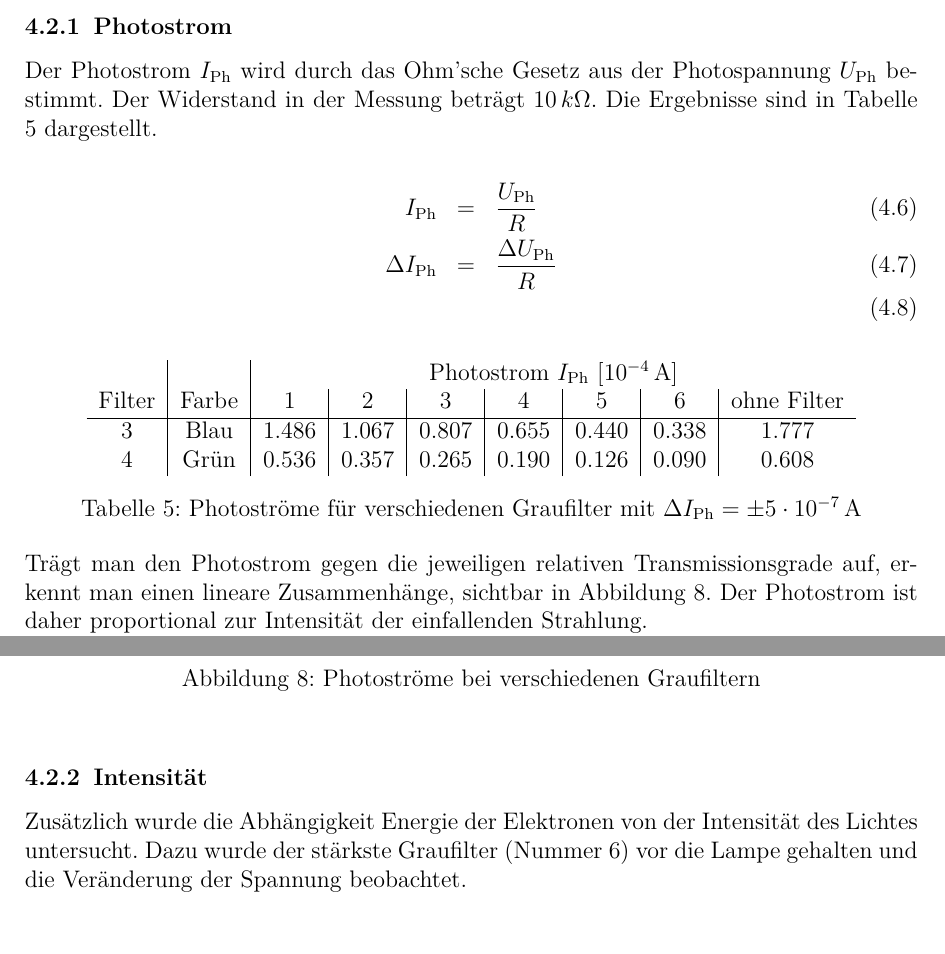
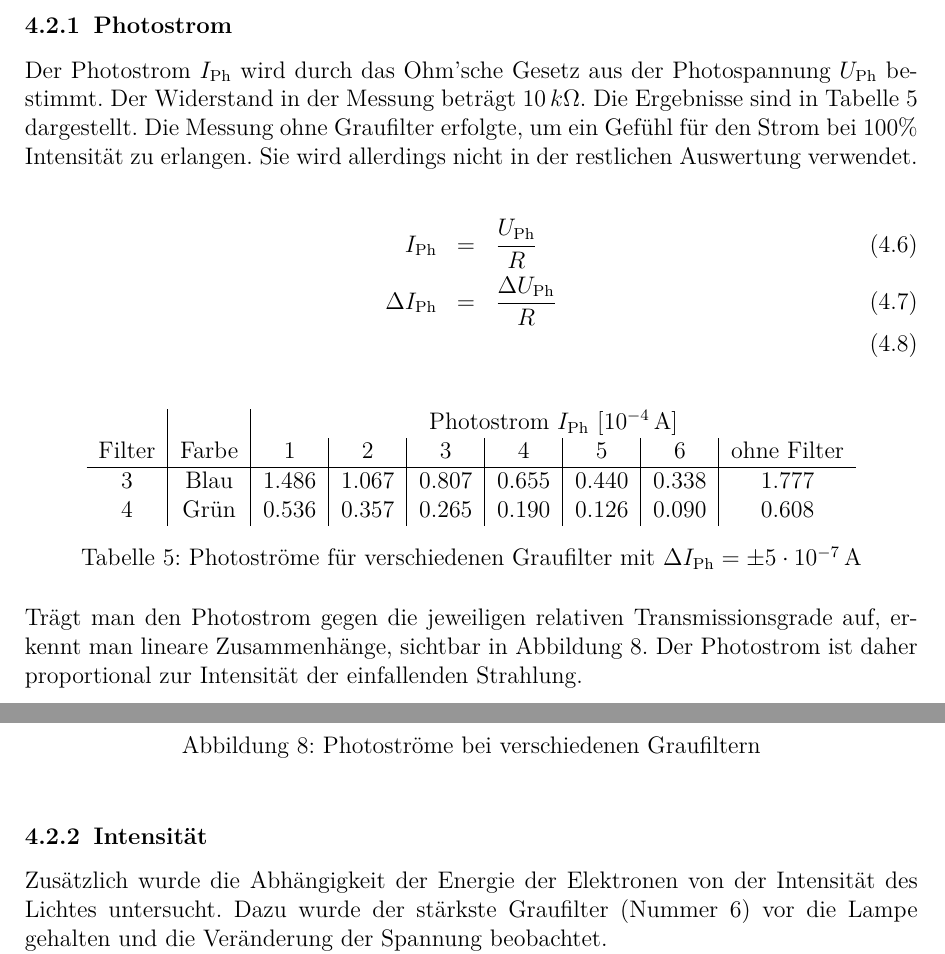
Before and after one commit to ofilla/physik-praktikum-b, a LaTeX document (B1.4/B1.4.tex): two parts of pages 15 and 16 of 20, joined at a grey line, cut so that both start at the same text, the shorter picture padded with empty space. Compiled offline with pdfLaTeX.

Commit message:
B1.4: Minor fixes

```diff
--- a/B1.4/B1.4.tex
+++ b/B1.4/B1.4.tex
@@ -434,7 +434,7 @@ Obwohl die Gegenspannungsmethode theoretisch von Vorteil ist, sind beide Messmet
 \subsection{Photostrom}
 \subsubsection{Photostrom}
 
-Der Photostrom $I_\mathrm{Ph}$ wird durch das Ohm'sche Gesetz aus der Photospannung $U_\mathrm{Ph}$ bestimmt. Der Widerstand in der Messung beträgt $10 \,k\Omega$. Die Ergebnisse sind in Tabelle \ref{tab:Photostrom Ergebnisse} dargestellt.
+Der Photostrom $I_\mathrm{Ph}$ wird durch das Ohm'sche Gesetz aus der Photospannung $U_\mathrm{Ph}$ bestimmt. Der Widerstand in der Messung beträgt $10 \,k\Omega$. Die Ergebnisse sind in Tabelle \ref{tab:Photostrom Ergebnisse} dargestellt. Die Messung ohne Graufilter erfolgte, um ein Gefühl für den Strom bei $100\%$ Intensität zu erlangen. Sie wird allerdings nicht in der restlichen Auswertung verwendet.
 
 \begin{eqnarray}
 	I_\mathrm{Ph} &=& \frac{U_\mathrm{Ph}}{R} \\
@@ -455,7 +455,7 @@ Der Photostrom $I_\mathrm{Ph}$ wird durch das Ohm'sche Gesetz aus der Photospann
 \end{table}
 
 \noindent
-Trägt man den Photostrom gegen die jeweiligen relativen Transmissionsgrade auf, erkennt man einen lineare Zusammenhänge, sichtbar in Abbildung \ref{abb:Photostrom fit}. Der Photostrom ist daher proportional zur Intensität der einfallenden Strahlung.
+Trägt man den Photostrom gegen die jeweiligen relativen Transmissionsgrade auf, erkennt man lineare Zusammenhänge, sichtbar in Abbildung \ref{abb:Photostrom fit}. Der Photostrom ist daher proportional zur Intensität der einfallenden Strahlung.
 
 Auffällig sind die Unterschiede in der Stärke des Photostroms bei verschiedenen Farben. Der Photostrom ist bei Verwendung des blauen Interferenzfilters deutlich höher als bei der des grünen.
 
@@ -479,7 +479,7 @@ Weiterhin könnte die Quecksilberdampflampe blaues Licht in höherer Intensität
 \end{figure}
 
 \subsubsection{Intensität}
-Zusätzlich wurde die Abhängigkeit Energie der Elektronen von der Intensität des Lichtes untersucht. Dazu wurde der stärkste Graufilter (Nummer $6$) vor die Lampe gehalten und die Veränderung der Spannung beobachtet.
+Zusätzlich wurde die Abhängigkeit der Energie der Elektronen von der Intensität des Lichtes untersucht. Dazu wurde der stärkste Graufilter (Nummer $6$) vor die Lampe gehalten und die Veränderung der Spannung beobachtet.
 
 Die Ergebnisse zeigen deutlich die Unabhängigkeit dieser Größen und sind in Tabelle \ref{tab:Spannung Intensität} dargestellt. Innerhalb der Fehler sind die Spannungen identisch, obwohl der Intensitätsunterschied ziemlich groß ist.
 
```
Also changed, not shown: B1.4/B1.4.pdf, B1.4/B1.4.tex (2 more changed lines).
